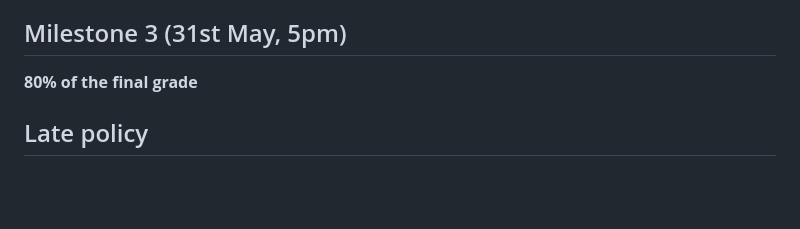
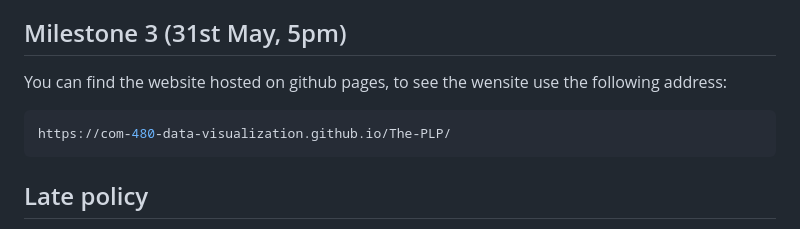
Before and after one commit to com-480-data-visualization/The-PLP, a Markdown page: README.md, the part around the change. Drawn GitHub-style; blank space fills up the shorter version.

````diff
--- a/README.md
+++ b/README.md
@@ -61,7 +61,11 @@ To try the curent version of our website please follow the first part of the [re
 
 ## Milestone 3 (31st May, 5pm)
 
-**80% of the final grade**
+You can find the website hosted on github pages, to see the wensite use the following address:
+```bash
+https://com-480-data-visualization.github.io/The-PLP/
+```
+
 
 
 ## Late policy
````
